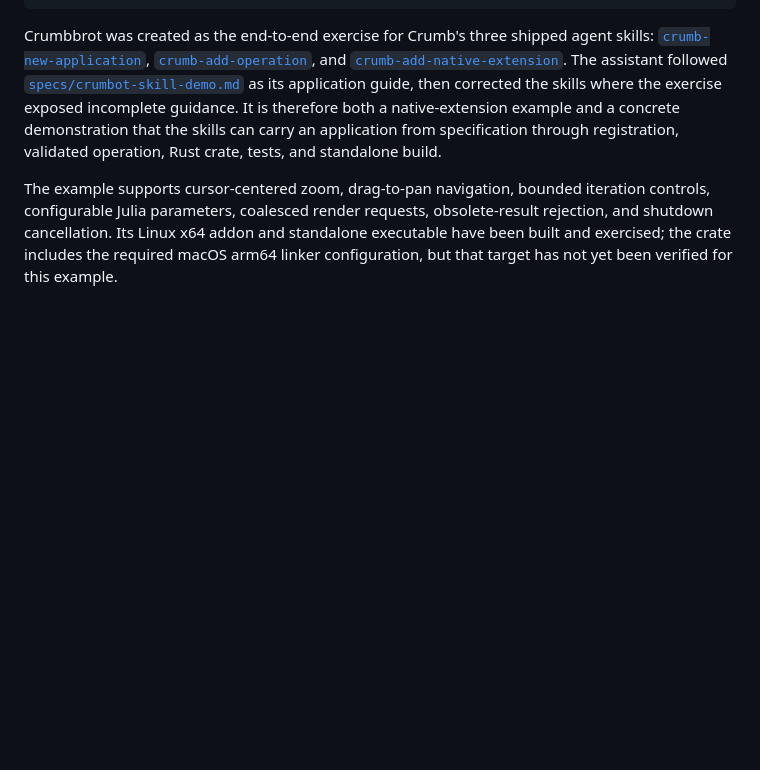
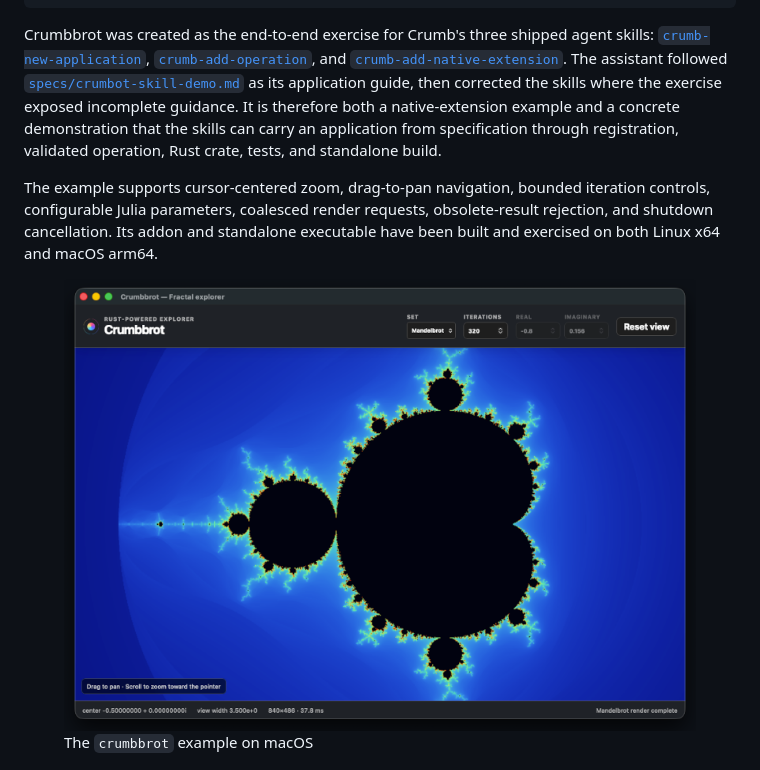
Before and after one commit to soyrochus/crumb, a Markdown page: README.md, the part around the change. Rendered like a GitHub page; pictures changed too: images/crumbbrot-macos.png (added); blank space fills up the shorter version.

Commit message:
Added screenshot crumbbrot on MacOS. Archived agent-skills

```diff
--- a/README.md
+++ b/README.md
@@ -101,7 +101,12 @@ bun run dev --example=crumbbrot
 
 Crumbbrot was created as the end-to-end exercise for Crumb's three shipped agent skills: [`crumb-new-application`](./skills/crumb-new-application/), [`crumb-add-operation`](./skills/crumb-add-operation/), and [`crumb-add-native-extension`](./skills/crumb-add-native-extension/). The assistant followed [`specs/crumbot-skill-demo.md`](./specs/crumbot-skill-demo.md) as its application guide, then corrected the skills where the exercise exposed incomplete guidance. It is therefore both a native-extension example and a concrete demonstration that the skills can carry an application from specification through registration, validated operation, Rust crate, tests, and standalone build.
 
-The example supports cursor-centered zoom, drag-to-pan navigation, bounded iteration controls, configurable Julia parameters, coalesced render requests, obsolete-result rejection, and shutdown cancellation. Its Linux x64 addon and standalone executable have been built and exercised; the crate includes the required macOS arm64 linker configuration, but that target has not yet been verified for this example.
+The example supports cursor-centered zoom, drag-to-pan navigation, bounded iteration controls, configurable Julia parameters, coalesced render requests, obsolete-result rejection, and shutdown cancellation. Its addon and standalone executable have been built and exercised on both Linux x64 and macOS arm64.
+
+<figure>
+  <img src="images/crumbbrot-macos.png" alt="The Crumbbrot example running on macOS">
+  <figcaption>The <code>crumbbrot</code> example on macOS</figcaption>
+</figure>
 
 <figure>
   <img src="images/crumbbrot-linux.png" alt="The Crumbbrot example running on Linux">
```
Also changed, not shown: 11 other files.
